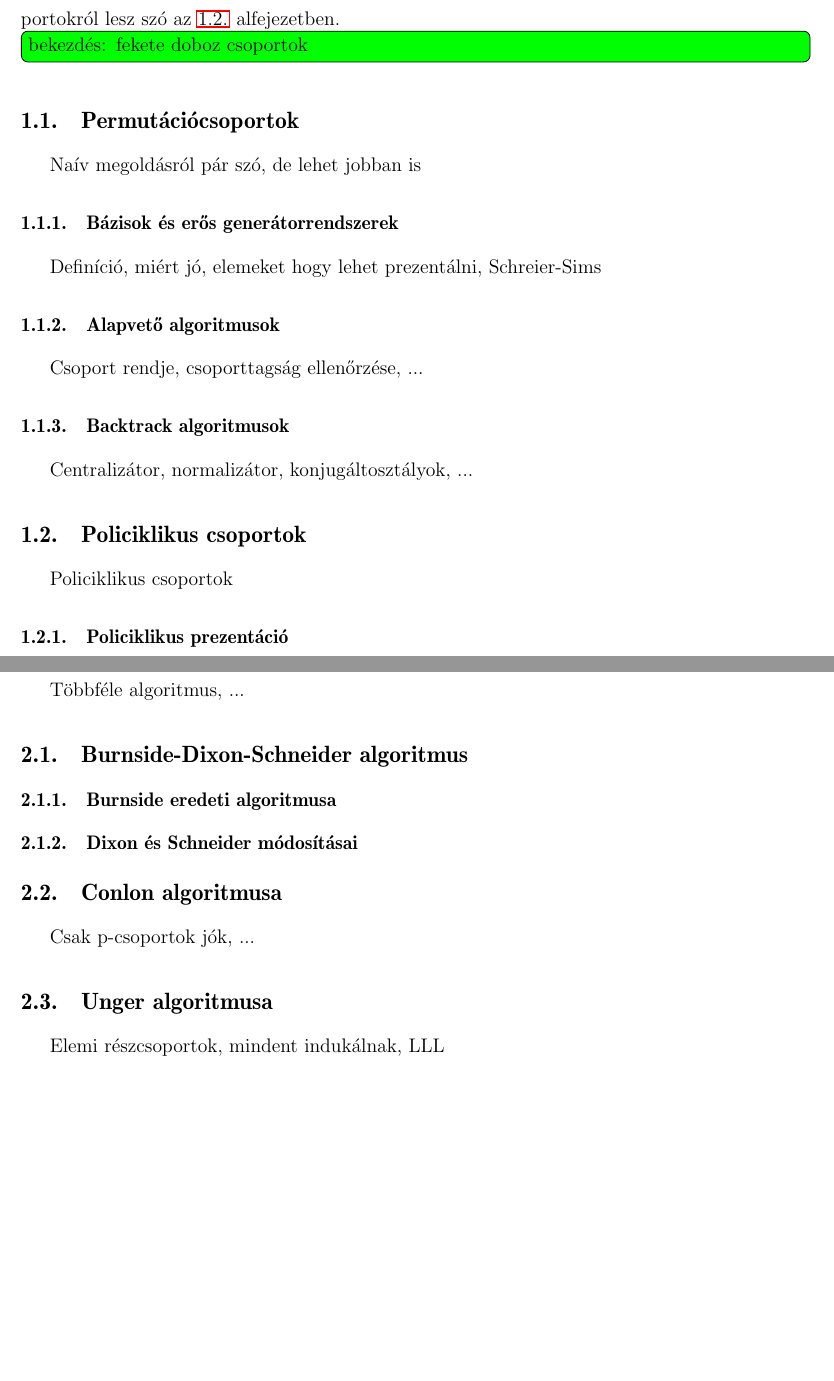
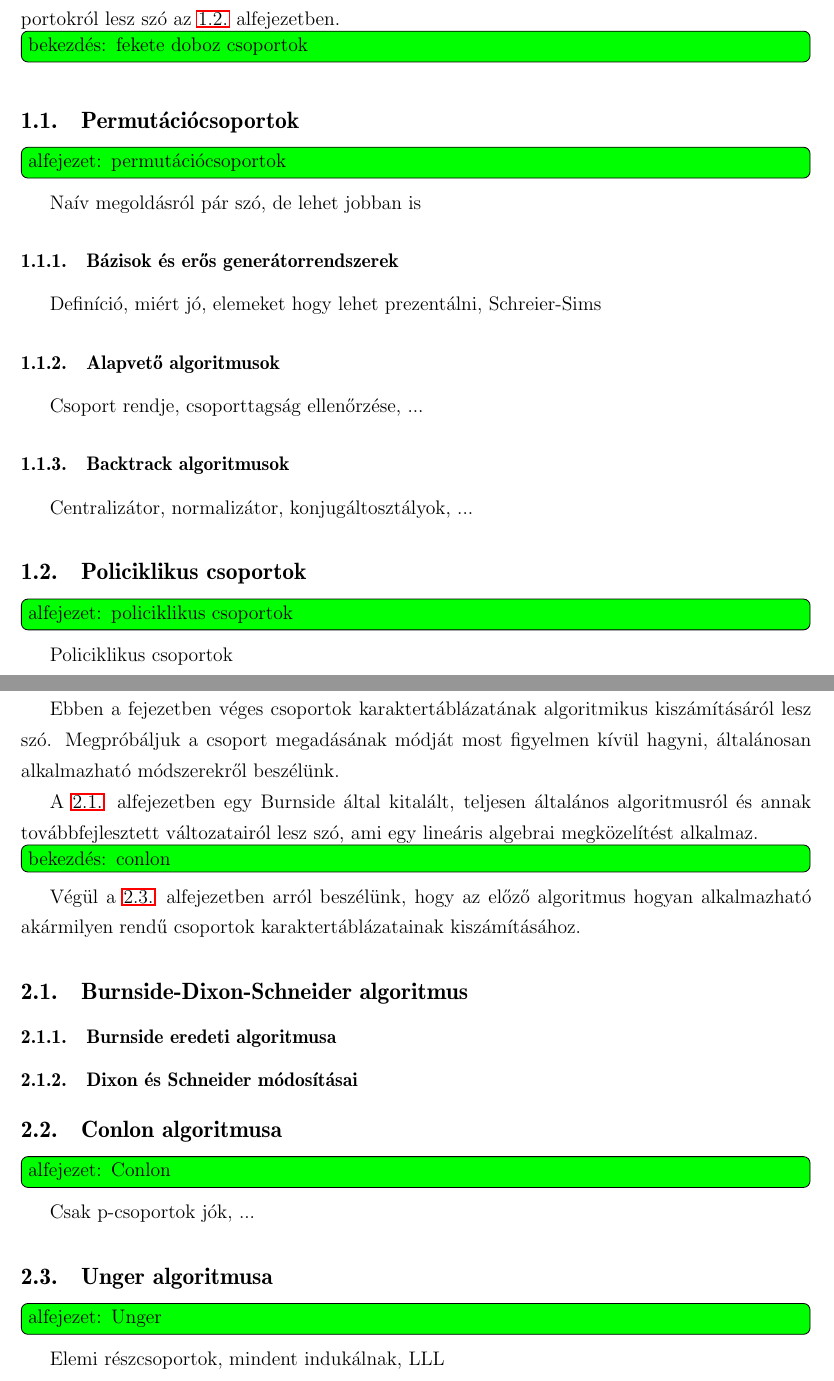
Before and after one commit to ngg/groupext, a LaTeX thesis (thesis/szakdoli.tex, which reads thesis/csoport/permutacio/permutacio.tex, thesis/csoport/policiklikus/policiklikus.tex, thesis/karakter/conlon/conlon.tex): two parts of pages 4 and 6 of 8, joined at a grey line, cut so that both start at the same text, the shorter picture padded with empty space. Compiled offline with LaTeX, dvips and Ghostscript.

Commit message:
thesis: added todos, some rephrasing
git-svn-id: http://groupext.googlecode.com/svn/trunk@24 fda7ef6f-4cb4-7828-2ba4-fdeeaeeecda9

```diff
--- a/thesis/csoport/permutacio/permutacio.tex
+++ b/thesis/csoport/permutacio/permutacio.tex
@@ -1,5 +1,6 @@
 \subsection{Permutációcsoportok}
 \label{subsec:permutacio}
+\todo{alfejezet: permutációcsoportok}
 Naív megoldásról pár szó, de lehet jobban is
 
 \subsubsection{Bázisok és erős generátorrendszerek}
--- a/thesis/csoport/policiklikus/policiklikus.tex
+++ b/thesis/csoport/policiklikus/policiklikus.tex
@@ -1,5 +1,6 @@
 \subsection{Policiklikus csoportok}
 \label{subsec:policiklikus}
+\todo{alfejezet: policiklikus csoportok}
 Policiklikus csoportok
 
 \subsubsection{Policiklikus prezentáció}
--- a/thesis/karakter/conlon/conlon.tex
+++ b/thesis/karakter/conlon/conlon.tex
@@ -1,2 +1,4 @@
 \subsection{Conlon algoritmusa}
+\label{subsec:conlon}
+\todo{alfejezet: Conlon}
 Csak p-csoportok jók, ...
--- a/thesis/karakter/karakter.tex
+++ b/thesis/karakter/karakter.tex
@@ -1,6 +1,16 @@
 \section{Karaktertáblázatok számítása}
 \label{sec:karakter}
-Többféle algoritmus, ...
+Ebben a fejezetben véges csoportok karaktertáblázatának algoritmikus kiszámításáról lesz szó.
+Megpróbáljuk a csoport megadásának módját most figyelmen kívül hagyni, általánosan alkalmazható
+módszerekről beszélünk.
+
+A \ref{subsec:bds} alfejezetben egy Burnside által kitalált, teljesen általános algoritmusról
+és annak továbbfejlesztett változatairól lesz szó, ami egy lineáris algebrai megközelítést alkalmaz.
+
+\todo{bekezdés: conlon}
+
+Végül a \ref{subsec:unger} alfejezetben arról beszélünk, hogy az előző algoritmus hogyan alkalmazható
+akármilyen rendű csoportok karaktertáblázatainak kiszámításához.
 
 \input{karakter/burnside/burnside.tex}
 \input{karakter/conlon/conlon.tex}
--- a/thesis/karakter/unger/unger.tex
+++ b/thesis/karakter/unger/unger.tex
@@ -1,2 +1,4 @@
 \subsection{Unger algoritmusa}
+\label{subsec:unger}
+\todo{alfejezet: Unger}
 Elemi részcsoportok, mindent indukálnak, LLL
```
Also changed, not shown: thesis/bevezetes/bevezetes.tex (+1 -0 lines), thesis/csoport/csoport.tex (+12 -6 lines), thesis/karakter/burnside/burnside.tex (+1 -0 lines).
